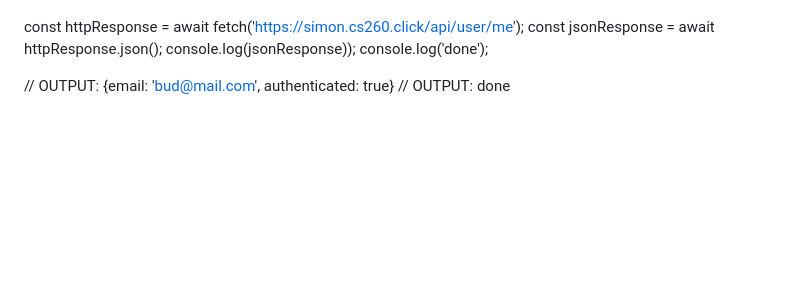
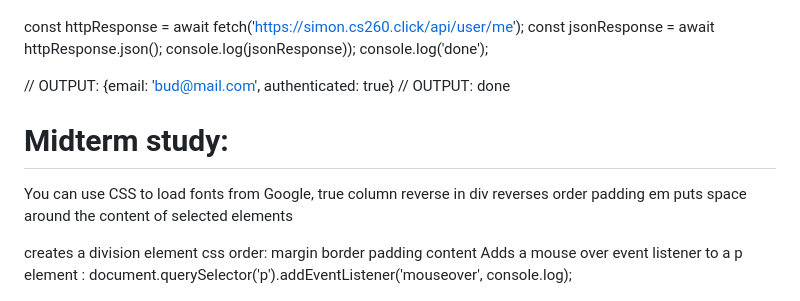
Before and after one commit to Paytonjhall/startup, a Markdown page: README.md, the part around the change. Drawn GitHub-style; blank space fills up the shorter version.

```diff
--- a/README.md
+++ b/README.md
@@ -1515,3 +1515,11 @@ console.log('done');
 
 // OUTPUT: {email: 'bud@mail.com', authenticated: true}
 // OUTPUT: done
+
+# Midterm study:
+You can use CSS to load fonts from Google, true
+column reverse in div reverses order
+padding em puts space around the content of selected elements
+<div> creates a division element
+css order: margin border padding content
+Adds a mouse over event listener to a p element : document.querySelector('p').addEventListener('mouseover', console.log);
```
